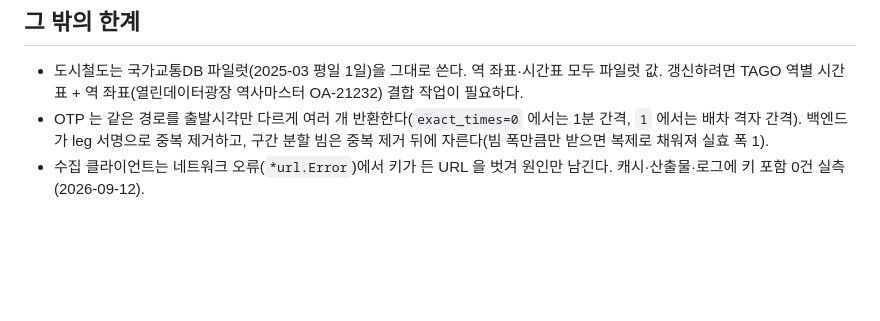
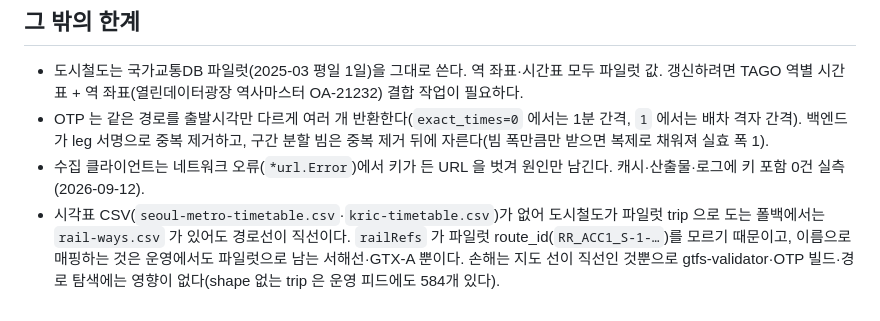
Before and after one commit to SIDED00R/seoul-route, a Markdown page: docs/gtfs-generator.md, the part around the change. GitHub-like rendering; blank space fills up the shorter version.

Commit message:
docs: 시각표 CSV 없는 폴백에서 도시철도 경로선이 직선인 것을 한계로 적는다 (#75)
railRefs 가 파일럿 route_id 를 모르기 때문이고, 이름으로 매핑하는 것은 운영에서도 파일럿으로
남는 서해선·GTX-A 뿐이다. 코드로 고치면 그 두 노선이 shape 를 잃어 검토에서 반려됐다.

```diff
--- a/docs/gtfs-generator.md
+++ b/docs/gtfs-generator.md
@@ -120,3 +120,7 @@
 - 도시철도는 국가교통DB 파일럿(2025-03 평일 1일)을 그대로 쓴다. 역 좌표·시간표 모두 파일럿 값. 갱신하려면 TAGO 역별 시간표 + 역 좌표(열린데이터광장 역사마스터 OA-21232) 결합 작업이 필요하다.
 - OTP 는 같은 경로를 출발시각만 다르게 여러 개 반환한다(`exact_times=0` 에서는 1분 간격, `1` 에서는 배차 격자 간격). 백엔드가 leg 서명으로 중복 제거하고, 구간 분할 빔은 중복 제거 뒤에 자른다(빔 폭만큼만 받으면 복제로 채워져 실효 폭 1).
 - 수집 클라이언트는 네트워크 오류(`*url.Error`)에서 키가 든 URL 을 벗겨 원인만 남긴다. 캐시·산출물·로그에 키 포함 0건 실측(2026-09-12).
+- 시각표 CSV(`seoul-metro-timetable.csv`·`kric-timetable.csv`)가 없어 도시철도가 파일럿 trip 으로 도는 폴백에서는
+  `rail-ways.csv` 가 있어도 경로선이 직선이다. `railRefs` 가 파일럿 route_id(`RR_ACC1_S-1-…`)를 모르기 때문이고,
+  이름으로 매핑하는 것은 운영에서도 파일럿으로 남는 서해선·GTX-A 뿐이다. 손해는 지도 선이 직선인 것뿐으로
+  gtfs-validator·OTP 빌드·경로 탐색에는 영향이 없다(shape 없는 trip 은 운영 피드에도 584개 있다).
```
